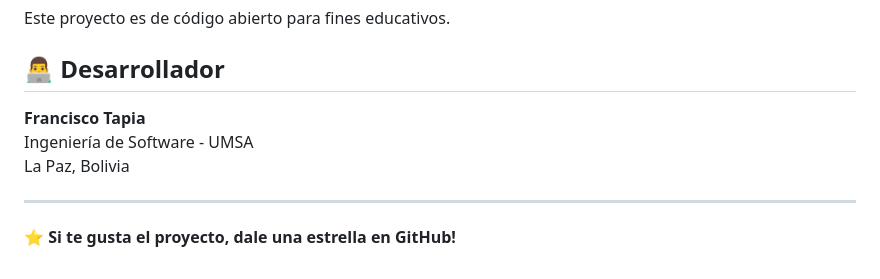
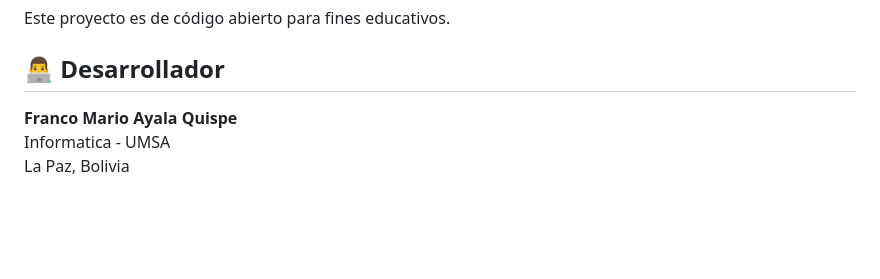
Before and after one commit to Franci-343/monitoreo_precios, a Markdown page: README.md, the part around the change printed below. Rendered like a GitHub page; blank space fills up the shorter version.

```diff
--- a/README.md
+++ b/README.md
@@ -192,10 +259,6 @@ Este proyecto es de código abierto para fines educativos.
 
 ## 👨‍💻 Desarrollador
 
-**Francisco Tapia**
-Ingeniería de Software - UMSA
+**Franco Mario Ayala Quispe**
+Informatica - UMSA
 La Paz, Bolivia
-
----
-
-**⭐ Si te gusta el proyecto, dale una estrella en GitHub!**
```
Also changed, not shown: other parts of README.md (+67 -0 lines), 1 other file.
